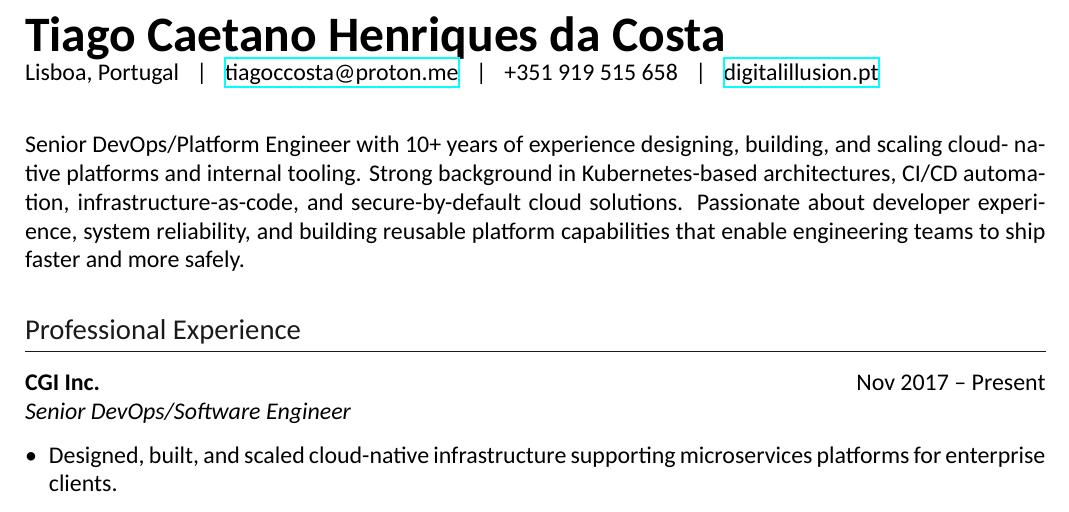
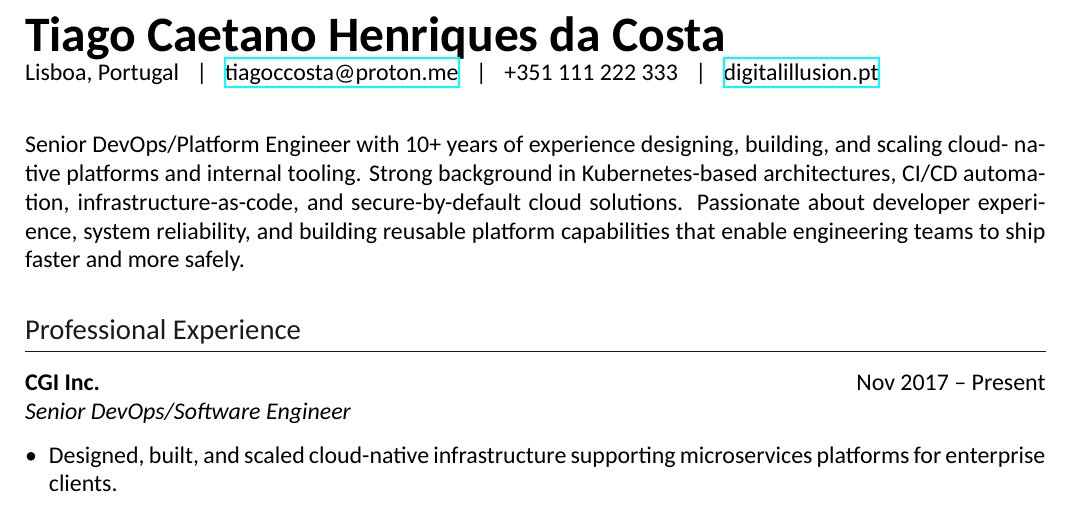
Before and after one commit to Nippius/cv, a LaTeX document (en/en.tex): part of page 1 of 2, cut so that both start at the same text. Compiled offline with XeLaTeX; a missing font is replaced by an installed copy or a similar font.

Commit message:
Obscure phone

```diff
--- a/en/en.tex
+++ b/en/en.tex
@@ -40,7 +40,7 @@
 
 \begin{document}
 \name{Tiago Caetano Henriques da Costa}\\
-\contact {Lisboa, Portugal}{tiagoccosta@proton.me}{+351 919 515 658}{digitalillusion.pt}
+\contact {Lisboa, Portugal}{tiagoccosta@proton.me}{+351 111 222 333}{digitalillusion.pt}
 
 \vspace{0.5cm}
 
```
Also changed, not shown: pt/pt.tex (+1 -1 lines).
